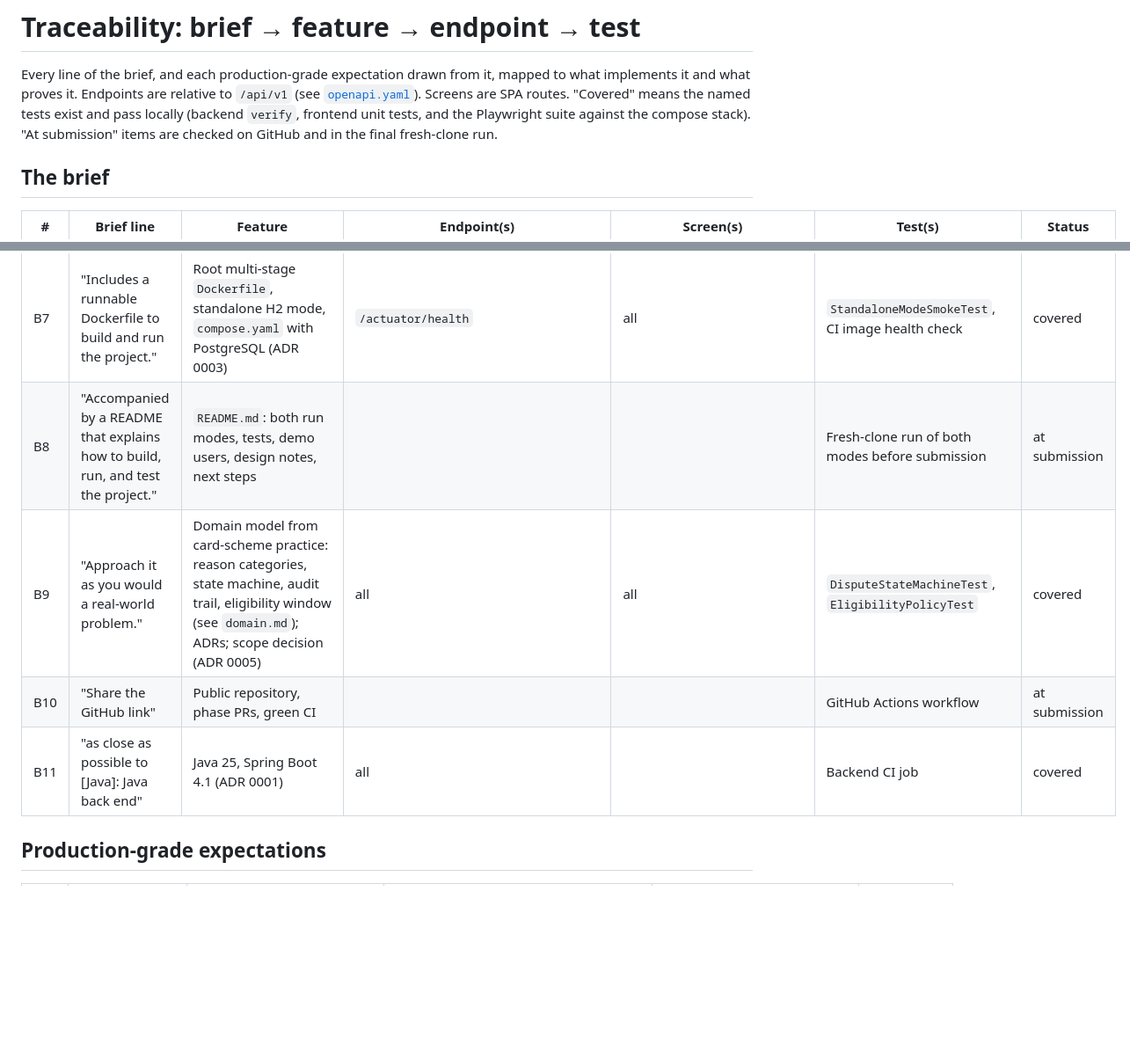
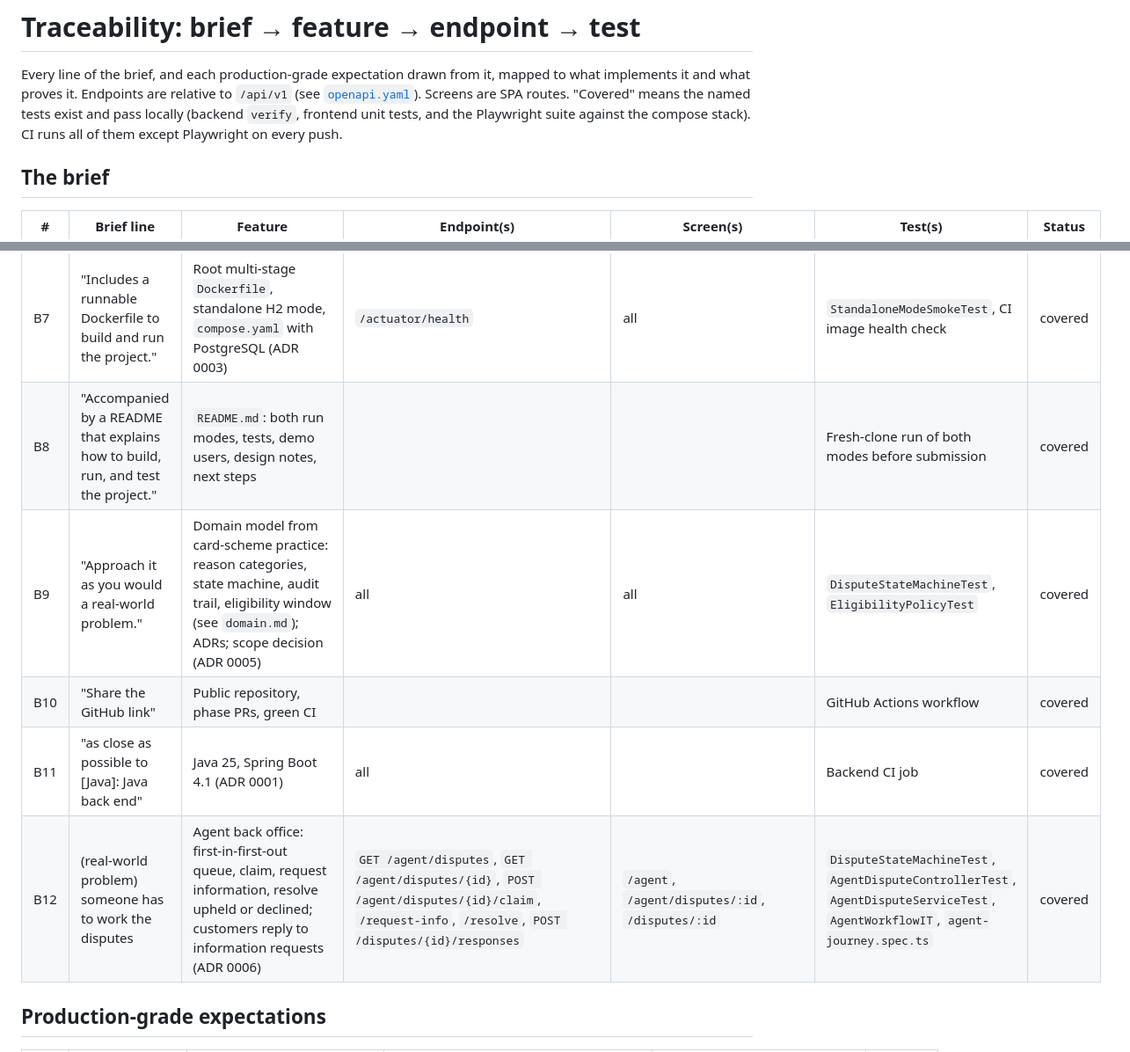
Before and after one commit to clyde-homu/transactions-dispute-portal, a Markdown page: docs/traceability.md, 2 parts joined by grey strips. Shown at 88% size. Drawn GitHub-style; blank space fills up the shorter version.

```diff
--- a/docs/traceability.md
+++ b/docs/traceability.md
@@ -2,7 +2,7 @@
 
 Every line of the brief, and each production-grade expectation drawn from it, mapped to what
 implements it and what proves it. Endpoints are relative to `/api/v1` (see [`openapi.yaml`](openapi.yaml)).
-Screens are SPA routes. "Covered" means the named tests exist and pass locally (backend `verify`, frontend unit tests, and the Playwright suite against the compose stack). "At submission" items are checked on GitHub and in the final fresh-clone run.
+Screens are SPA routes. "Covered" means the named tests exist and pass locally (backend `verify`, frontend unit tests, and the Playwright suite against the compose stack). CI runs all of them except Playwright on every push.
 
 ## The brief
 
@@ -17,10 +17,11 @@ Screens are SPA routes. "Covered" means the named tests exist and pass locally (
 | B5 | "There must be a historic view of disputed transactions." | Dispute history list with status filter and search; detail with timeline; "disputed only" filter and dispute badge on transactions | `GET /disputes`, `GET /disputes/{id}`, `GET /accounts/{accountId}/transactions?disputed=true` | `/disputes`, `/disputes/:id`, `/transactions` | `DisputeControllerTest`, `DisputeLifecycleIT`, `customer-journey.spec.ts` | covered |
 | B6 | "Production-grade" | See the expectations table below | | | | |
 | B7 | "Includes a runnable Dockerfile to build and run the project." | Root multi-stage `Dockerfile`, standalone H2 mode, `compose.yaml` with PostgreSQL (ADR 0003) | `/actuator/health` | all | `StandaloneModeSmokeTest`, CI image health check | covered |
-| B8 | "Accompanied by a README that explains how to build, run, and test the project." | `README.md`: both run modes, tests, demo users, design notes, next steps | | | Fresh-clone run of both modes before submission | at submission |
+| B8 | "Accompanied by a README that explains how to build, run, and test the project." | `README.md`: both run modes, tests, demo users, design notes, next steps | | | Fresh-clone run of both modes before submission | covered |
 | B9 | "Approach it as you would a real-world problem." | Domain model from card-scheme practice: reason categories, state machine, audit trail, eligibility window (see `domain.md`); ADRs; scope decision (ADR 0005) | all | all | `DisputeStateMachineTest`, `EligibilityPolicyTest` | covered |
-| B10 | "Share the GitHub link" | Public repository, phase PRs, green CI | | | GitHub Actions workflow | at submission |
+| B10 | "Share the GitHub link" | Public repository, phase PRs, green CI | | | GitHub Actions workflow | covered |
 | B11 | "as close as possible to [Java]: Java back end" | Java 25, Spring Boot 4.1 (ADR 0001) | all | | Backend CI job | covered |
+| B12 | (real-world problem) someone has to work the disputes | Agent back office: first-in-first-out queue, claim, request information, resolve upheld or declined; customers reply to information requests (ADR 0006) | `GET /agent/disputes`, `GET /agent/disputes/{id}`, `POST /agent/disputes/{id}/claim`, `/request-info`, `/resolve`, `POST /disputes/{id}/responses` | `/agent`, `/agent/disputes/:id`, `/disputes/:id` | `DisputeStateMachineTest`, `AgentDisputeControllerTest`, `AgentDisputeServiceTest`, `AgentWorkflowIT`, `agent-journey.spec.ts` | covered |
 
 ## Production-grade expectations
 
```
Also changed, not shown: other parts of docs/traceability.md (+12 -4 lines).
